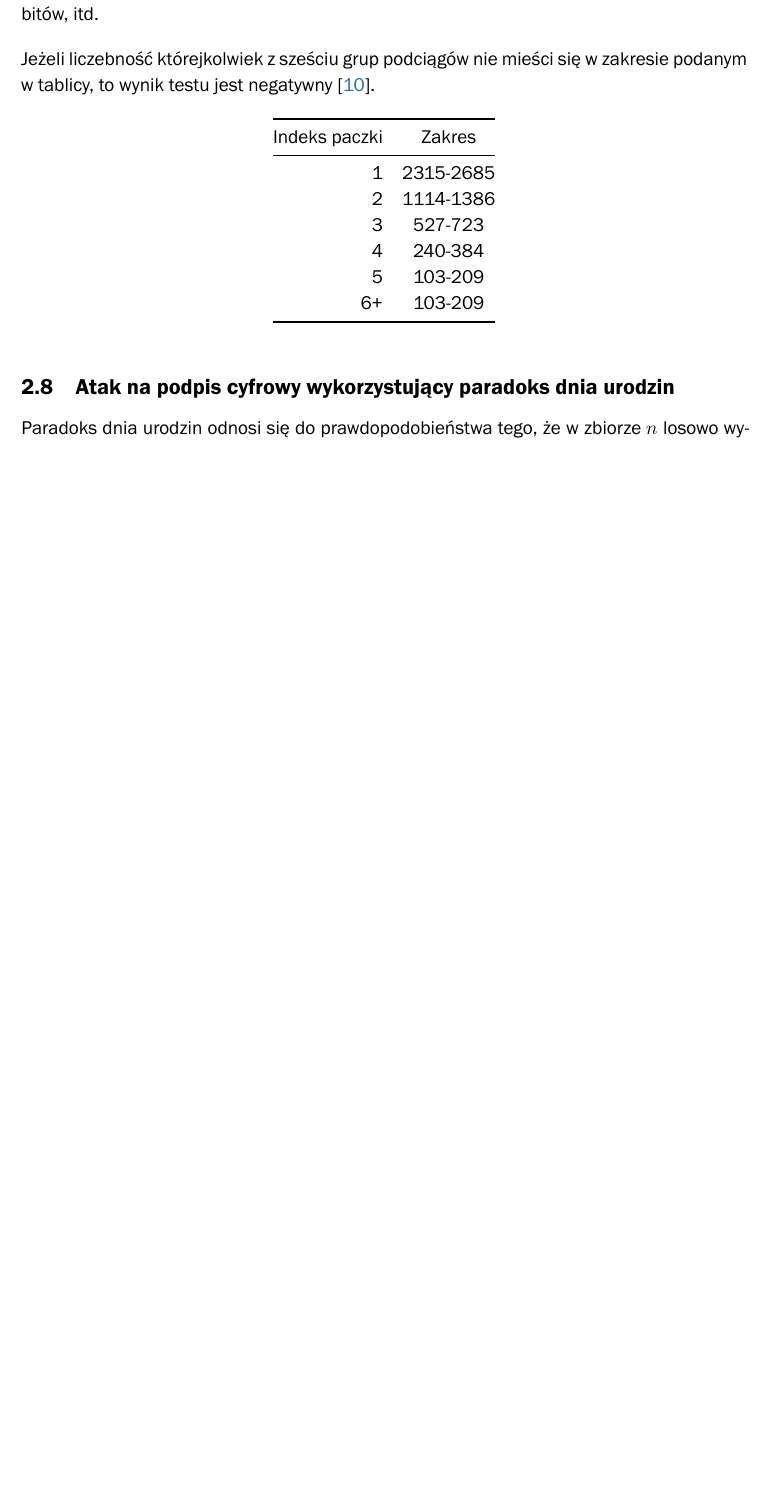
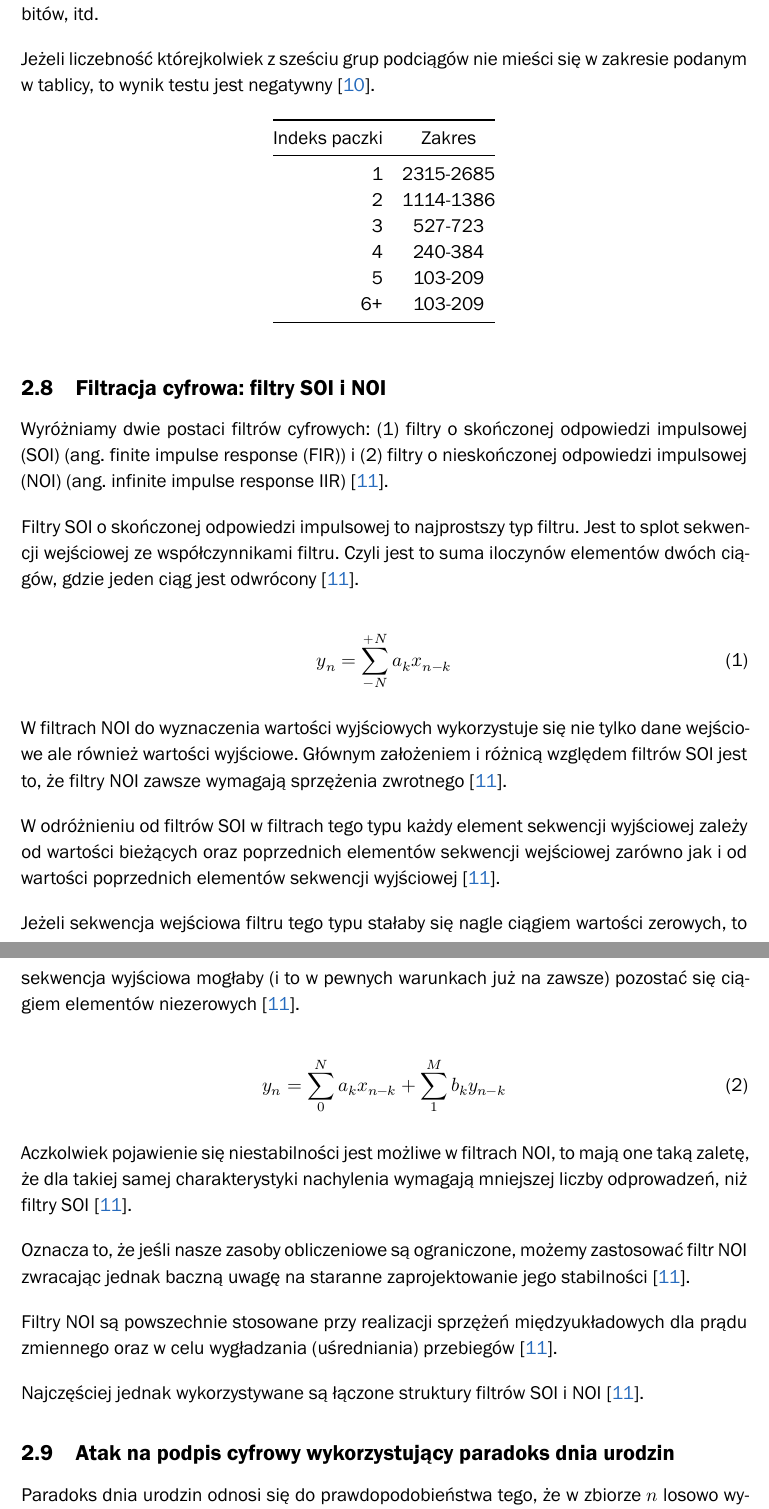
Before and after one commit to karlosos/ZUT_pytania_magisterskie, a LaTeX document (document.tex): part of page 8 of 23 before the commit and two parts of pages 8 and 9 of 24 after it, the two joined at a grey line, cut so that both start at the same text, the shorter picture padded with empty space. Compiled offline with XeLaTeX; a missing font is replaced by an installed copy or a similar font.

Commit message:
Filtry SOI i NOI

```diff
--- a/document.tex
+++ b/document.tex
@@ -189,11 +189,34 @@ Indeks paczki & Zakres    \\ \midrule
 \end{tabular}
 \end{table}
 
-% TODO opisać wszystkie testy
+\subsection{Filtracja cyfrowa: filtry SOI i NOI}
+% Aleksandr Cariow. Cyfrowe przetwarzanie sygnałów.
 
-% \subsection{Filtracja cyfrowa: filtry SOI i NOI}
-% TODO
-% Aleksandr Cariow. Cyfrowe przetwarzanie sygnałów.
+Wyróżniamy dwie postaci filtrów cyfrowych: (1) filtry o skończonej odpowiedzi impulsowej (SOI) (ang. finite impulse response (FIR)) i (2) filtry o nieskończonej odpowiedzi impulsowej (NOI) (ang. infinite impulse response IIR)~\cite{Cariow_7}.
+
+Filtry SOI o skończonej odpowiedzi impulsowej to najprostszy typ filtru. Jest to splot sekwencji wejściowej ze współczynnikami filtru. Czyli jest to suma iloczynów elementów dwóch ciągów, gdzie jeden ciąg jest odwrócony~\cite{Cariow_7}.
+
+\begin{equation}
+    y_{n}=\sum_{-N}^{+N} a_{k} x_{n-k}
+\end{equation}
+
+W filtrach NOI do wyznaczenia wartości wyjściowych wykorzystuje się nie tylko dane wejściowe ale również wartości wyjściowe. Głównym założeniem i różnicą względem filtrów SOI jest to, że filtry NOI zawsze wymagają sprzężenia zwrotnego~\cite{Cariow_7}.
+
+W odróżnieniu od filtrów SOI w filtrach tego typu każdy element sekwencji wyjściowej zależy od wartości bieżących oraz poprzednich elementów sekwencji wejściowej zarówno jak i od wartości poprzednich elementów sekwencji wyjściowej~\cite{Cariow_7}.
+
+Jeżeli sekwencja wejściowa filtru tego typu stałaby się nagle ciągiem wartości zerowych, to sekwencja wyjściowa mogłaby (i to w pewnych warunkach już na zawsze) pozostać się ciągiem elementów niezerowych~\cite{Cariow_7}.
+
+\begin{equation}
+    y_{n}=\sum_{0}^{N} a_{k} x_{n-k}+\sum_{1}^{M} b_{k} y_{n-k}
+\end{equation}
+
+Aczkolwiek pojawienie się niestabilności jest możliwe w filtrach NOI, to mają one taką zaletę, że dla takiej samej charakterystyki nachylenia wymagają mniejszej liczby odprowadzeń, niż filtry SOI~\cite{Cariow_7}.
+
+Oznacza to, że jeśli nasze zasoby obliczeniowe są ograniczone, możemy zastosować filtr NOI zwracając jednak baczną uwagę na staranne zaprojektowanie jego stabilności~\cite{Cariow_7}.
+
+Filtry NOI są powszechnie stosowane przy realizacji sprzężeń międzyukładowych dla prądu zmiennego oraz w celu wygładzania (uśredniania) przebiegów~\cite{Cariow_7}.
+
+Najczęściej jednak wykorzystywane są łączone struktury filtrów SOI i NOI~\cite{Cariow_7}.
 
 % \subsection{Reprezentacja sygnałów za pomocą szeregów funkcyjnych. Dyskretne transformacje ortogonalne oraz szybkie algorytmy ich wyznaczania.}
 % TODO
```
Also changed, not shown: bibliografia.bib (+9 -0 lines).
